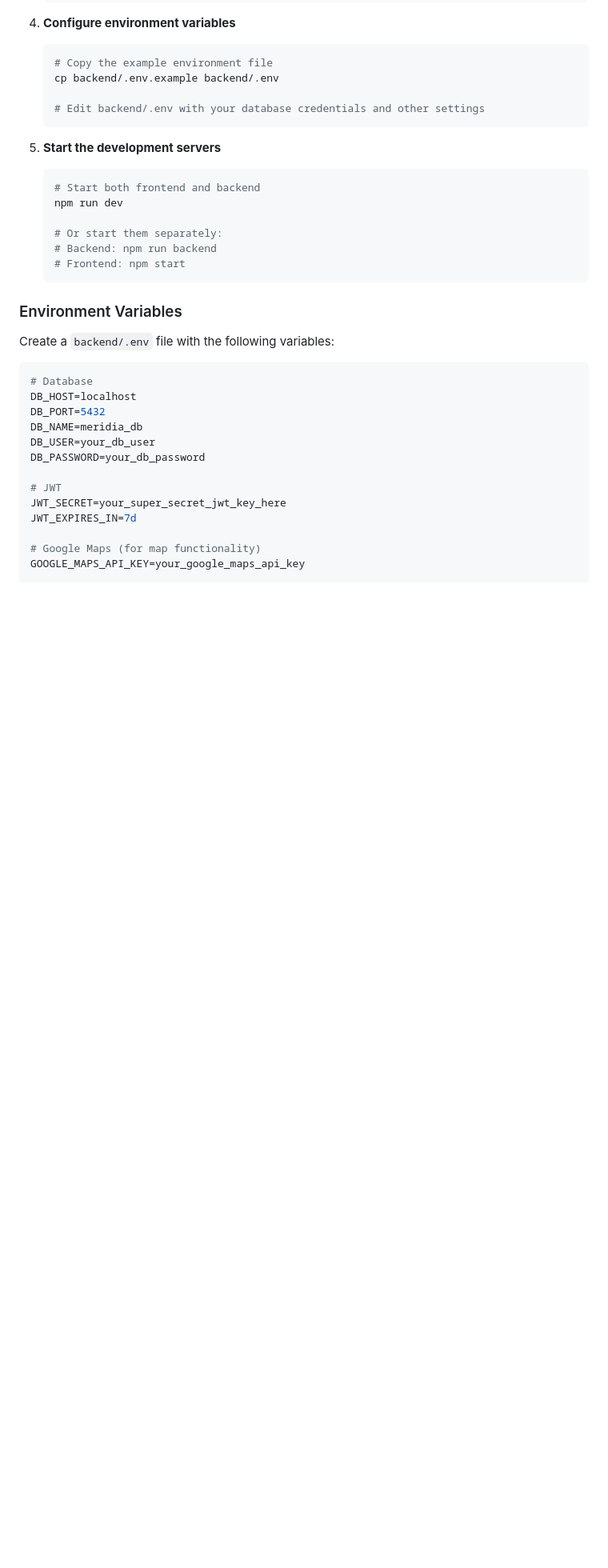
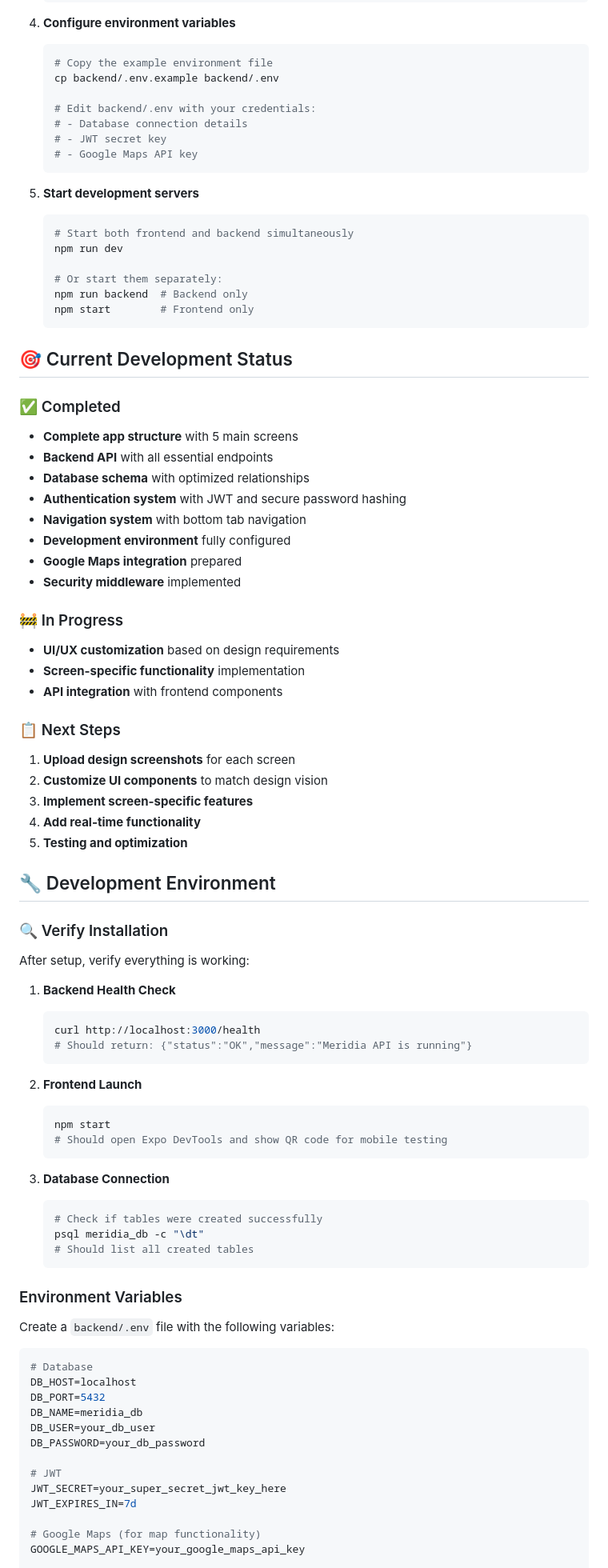
Before and after one commit to rohitramaswamy/Meridia, a Markdown page: README.md, the part around one of its changes. Shown at 80% size. Rendered like a GitHub page; blank space fills up the shorter version.

````diff
--- a/README.md
+++ b/README.md
@@ -61,17 +67,68 @@ Meridia is a travel social media platform that allows users to share their trips
    # Copy the example environment file
    cp backend/.env.example backend/.env
 
-   # Edit backend/.env with your database credentials and other settings
+   # Edit backend/.env with your credentials:
+   # - Database connection details
+   # - JWT secret key
+   # - Google Maps API key
    ```
 
-5. **Start the development servers**
+5. **Start development servers**
    ```bash
-   # Start both frontend and backend
+   # Start both frontend and backend simultaneously
    npm run dev
 
    # Or start them separately:
-   # Backend: npm run backend
-   # Frontend: npm start
+   npm run backend  # Backend only
+   npm start        # Frontend only
+   ```
+
+## 🎯 Current Development Status
+
+### ✅ Completed
+- **Complete app structure** with 5 main screens
+- **Backend API** with all essential endpoints
+- **Database schema** with optimized relationships
+- **Authentication system** with JWT and secure password hashing
+- **Navigation system** with bottom tab navigation
+- **Development environment** fully configured
+- **Google Maps integration** prepared
+- **Security middleware** implemented
+
+### 🚧 In Progress
+- **UI/UX customization** based on design requirements
+- **Screen-specific functionality** implementation
+- **API integration** with frontend components
+
+### 📋 Next Steps
+1. **Upload design screenshots** for each screen
+2. **Customize UI components** to match design vision
+3. **Implement screen-specific features**
+4. **Add real-time functionality**
+5. **Testing and optimization**
+
+## 🔧 Development Environment
+### 🔍 Verify Installation
+
+After setup, verify everything is working:
+
+1. **Backend Health Check**
+   ```bash
+   curl http://localhost:3000/health
+   # Should return: {"status":"OK","message":"Meridia API is running"}
+   ```
+
+2. **Frontend Launch**
+   ```bash
+   npm start
+   # Should open Expo DevTools and show QR code for mobile testing
+   ```
+
+3. **Database Connection**
+   ```bash
+   # Check if tables were created successfully
+   psql meridia_db -c "\dt"
+   # Should list all created tables
    ```
 
 ### Environment Variables
````
Also changed, not shown: other parts of README.md (+33 -27 lines).
